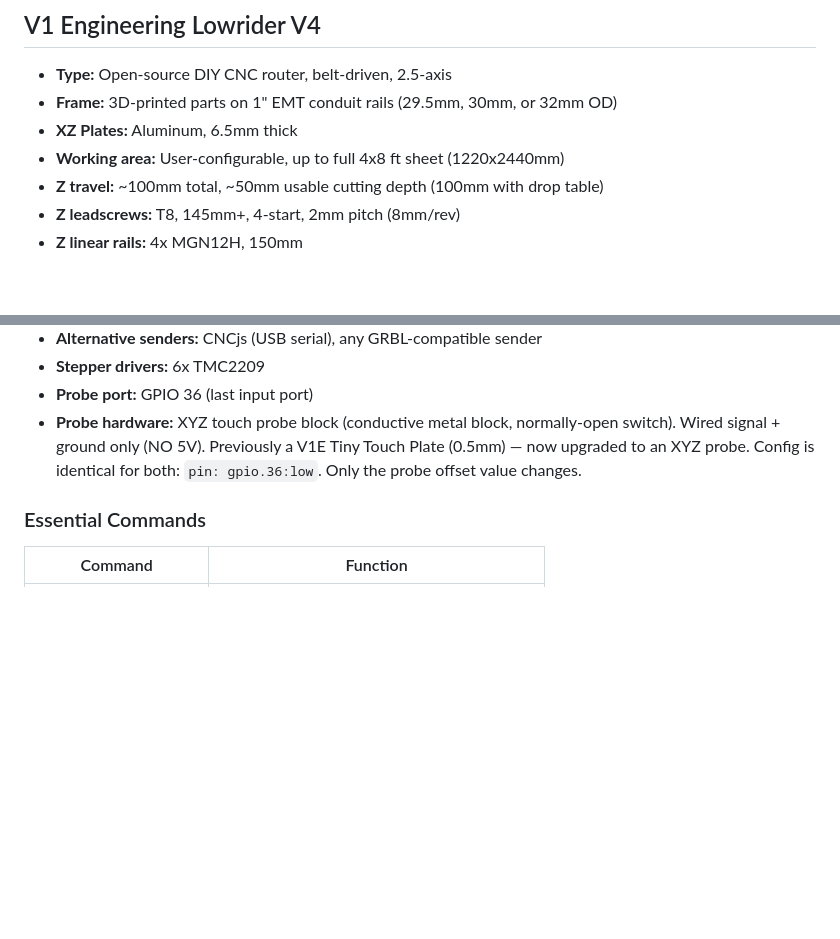
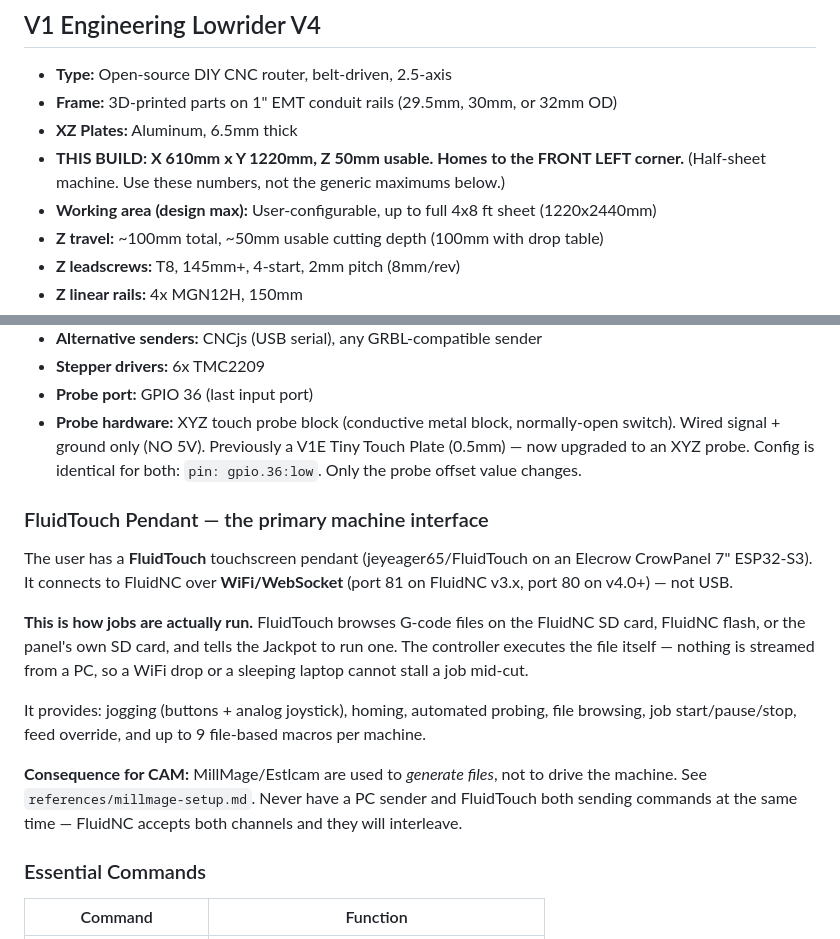
Before and after one commit to karel314/cnc-guide, a Markdown page: skill/references/machine-specs.md, 2 parts joined by grey strips. Rendered like a GitHub page; blank space fills up the shorter version.

```diff
--- a/skill/references/machine-specs.md
+++ b/skill/references/machine-specs.md
@@ -5,7 +5,9 @@
 - **Type:** Open-source DIY CNC router, belt-driven, 2.5-axis
 - **Frame:** 3D-printed parts on 1" EMT conduit rails (29.5mm, 30mm, or 32mm OD)
 - **XZ Plates:** Aluminum, 6.5mm thick
-- **Working area:** User-configurable, up to full 4x8 ft sheet (1220x2440mm)
+- **THIS BUILD: X 610mm x Y 1220mm, Z 50mm usable. Homes to the FRONT LEFT corner.**
+  (Half-sheet machine. Use these numbers, not the generic maximums below.)
+- **Working area (design max):** User-configurable, up to full 4x8 ft sheet (1220x2440mm)
 - **Z travel:** ~100mm total, ~50mm usable cutting depth (100mm with drop table)
 - **Z leadscrews:** T8, 145mm+, 4-start, 2mm pitch (8mm/rev)
 - **Z linear rails:** 4x MGN12H, 150mm
@@ -44,6 +46,24 @@
 - **Stepper drivers:** 6x TMC2209
 - **Probe port:** GPIO 36 (last input port)
 - **Probe hardware:** XYZ touch probe block (conductive metal block, normally-open switch). Wired signal + ground only (NO 5V). Previously a V1E Tiny Touch Plate (0.5mm) — now upgraded to an XYZ probe. Config is identical for both: `pin: gpio.36:low`. Only the probe offset value changes.
+
+### FluidTouch Pendant — the primary machine interface
+
+The user has a **FluidTouch** touchscreen pendant (jeyeager65/FluidTouch on an Elecrow CrowPanel
+7" ESP32-S3). It connects to FluidNC over **WiFi/WebSocket** (port 81 on FluidNC v3.x, port 80 on
+v4.0+) — not USB.
+
+**This is how jobs are actually run.** FluidTouch browses G-code files on the FluidNC SD card,
+FluidNC flash, or the panel's own SD card, and tells the Jackpot to run one. The controller
+executes the file itself — nothing is streamed from a PC, so a WiFi drop or a sleeping laptop
+cannot stall a job mid-cut.
+
+It provides: jogging (buttons + analog joystick), homing, automated probing, file browsing, job
+start/pause/stop, feed override, and up to 9 file-based macros per machine.
+
+**Consequence for CAM:** MillMage/Estlcam are used to *generate files*, not to drive the machine.
+See `references/millmage-setup.md`. Never have a PC sender and FluidTouch both sending commands
+at the same time — FluidNC accepts both channels and they will interleave.
 
 ### Essential Commands
 
```
Also changed, not shown: skill/SKILL.md (+33 -4 lines), skill/references/millmage-setup.md (added, +116 -0 lines).
